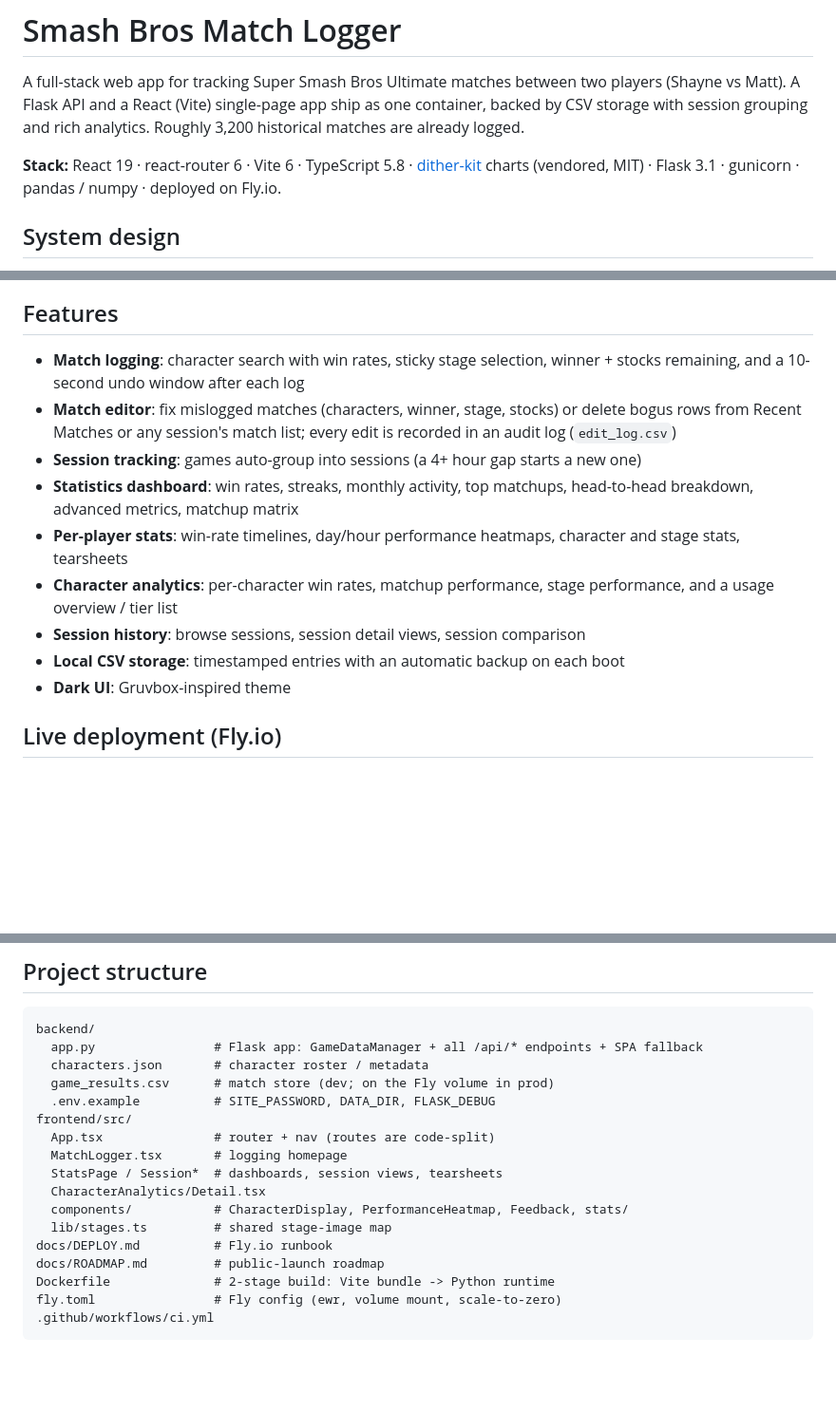
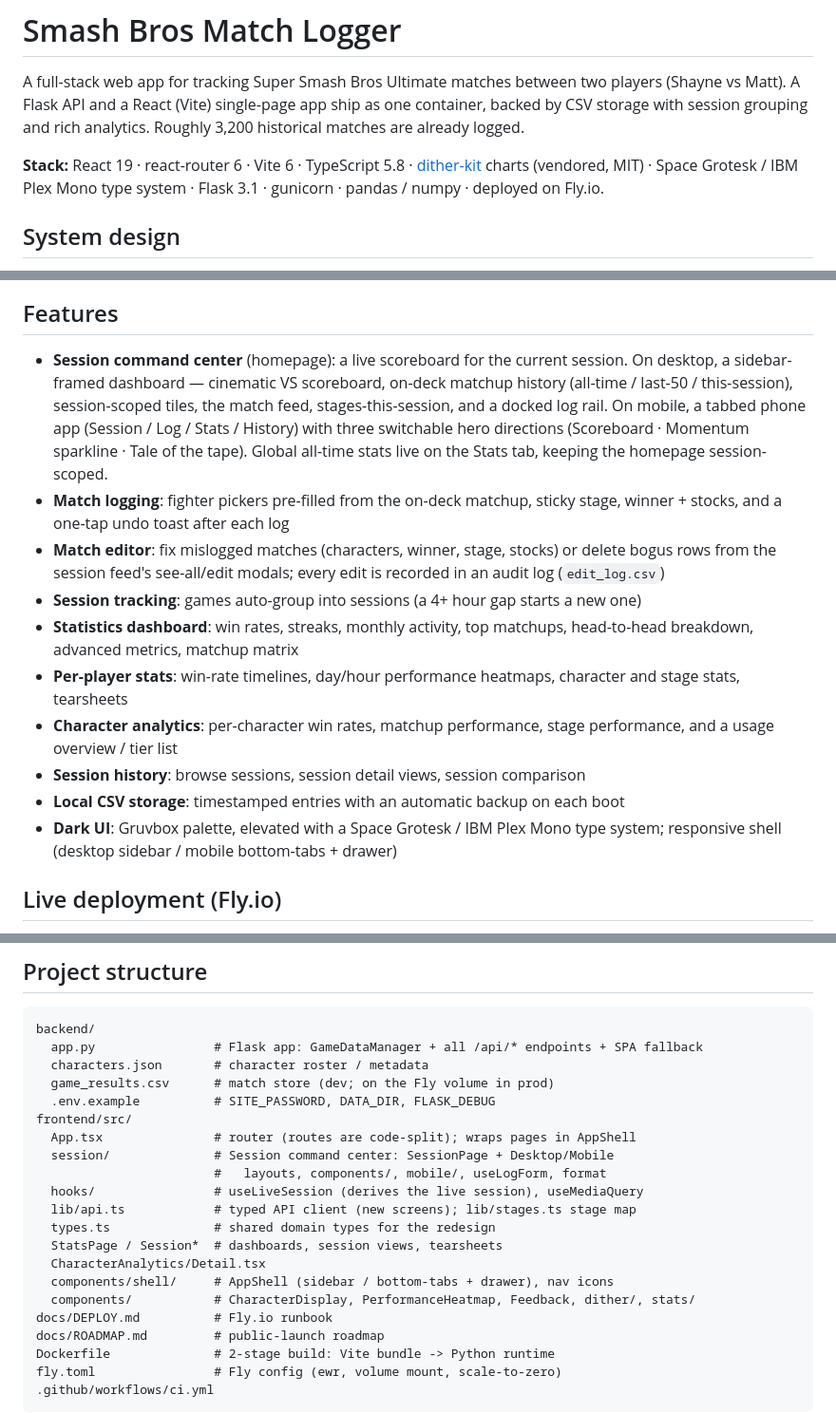
Before and after one commit to 0xHarrington/ssbu-match-logging, a Markdown page: README.md, 3 parts joined by grey strips. Shown at 95% size. Drawn GitHub-style; blank space fills up the shorter version.

```diff
--- a/README.md
+++ b/README.md
@@ -7,7 +7,8 @@ Roughly 3,200 historical matches are already logged.
 
 **Stack:** React 19 · react-router 6 · Vite 6 · TypeScript 5.8 ·
 [dither-kit](https://www.tripwire.sh/dither-kit) charts (vendored, MIT) ·
-Flask 3.1 · gunicorn · pandas / numpy · deployed on Fly.io.
+Space Grotesk / IBM Plex Mono type system · Flask 3.1 · gunicorn · pandas / numpy ·
+deployed on Fly.io.
 
 ## System design
 
@@ -56,11 +57,18 @@ flowchart LR
 
 ## Features
 
-- **Match logging**: character search with win rates, sticky stage selection,
-  winner + stocks remaining, and a 10-second undo window after each log
+- **Session command center** (homepage): a live scoreboard for the current
+  session. On desktop, a sidebar-framed dashboard — cinematic VS scoreboard,
+  on-deck matchup history (all-time / last-50 / this-session), session-scoped
+  tiles, the match feed, stages-this-session, and a docked log rail. On mobile,
+  a tabbed phone app (Session / Log / Stats / History) with three switchable
+  hero directions (Scoreboard · Momentum sparkline · Tale of the tape). Global
+  all-time stats live on the Stats tab, keeping the homepage session-scoped.
+- **Match logging**: fighter pickers pre-filled from the on-deck matchup, sticky
+  stage, winner + stocks, and a one-tap undo toast after each log
 - **Match editor**: fix mislogged matches (characters, winner, stage, stocks) or
-  delete bogus rows from Recent Matches or any session's match list; every
-  edit is recorded in an audit log (`edit_log.csv`)
+  delete bogus rows from the session feed's see-all/edit modals; every edit is
+  recorded in an audit log (`edit_log.csv`)
 - **Session tracking**: games auto-group into sessions (a 4+ hour gap starts a
   new one)
 - **Statistics dashboard**: win rates, streaks, monthly activity, top matchups,
@@ -71,7 +79,8 @@ flowchart LR
   performance, and a usage overview / tier list
 - **Session history**: browse sessions, session detail views, session comparison
 - **Local CSV storage**: timestamped entries with an automatic backup on each boot
-- **Dark UI**: Gruvbox-inspired theme
+- **Dark UI**: Gruvbox palette, elevated with a Space Grotesk / IBM Plex Mono type
+  system; responsive shell (desktop sidebar / mobile bottom-tabs + drawer)
 
 ## Live deployment (Fly.io)
 
@@ -138,12 +147,16 @@ backend/
   game_results.csv      # match store (dev; on the Fly volume in prod)
   .env.example          # SITE_PASSWORD, DATA_DIR, FLASK_DEBUG
 frontend/src/
-  App.tsx               # router + nav (routes are code-split)
-  MatchLogger.tsx       # logging homepage
+  App.tsx               # router (routes are code-split); wraps pages in AppShell
+  session/              # Session command center: SessionPage + Desktop/Mobile
+                        #   layouts, components/, mobile/, useLogForm, format
+  hooks/                # useLiveSession (derives the live session), useMediaQuery
+  lib/api.ts            # typed API client (new screens); lib/stages.ts stage map
+  types.ts              # shared domain types for the redesign
   StatsPage / Session*  # dashboards, session views, tearsheets
   CharacterAnalytics/Detail.tsx
-  components/           # CharacterDisplay, PerformanceHeatmap, Feedback, stats/
-  lib/stages.ts         # shared stage-image map
+  components/shell/     # AppShell (sidebar / bottom-tabs + drawer), nav icons
+  components/           # CharacterDisplay, PerformanceHeatmap, Feedback, dither/, stats/
 docs/DEPLOY.md          # Fly.io runbook
 docs/ROADMAP.md         # public-launch roadmap
 Dockerfile              # 2-stage build: Vite bundle -> Python runtime
```
Also changed, not shown: docs/ROADMAP.md (+40 -17 lines).
